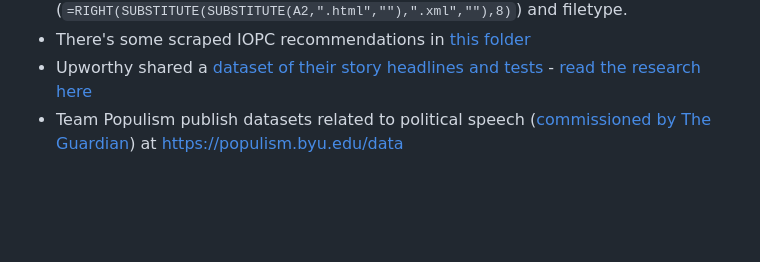
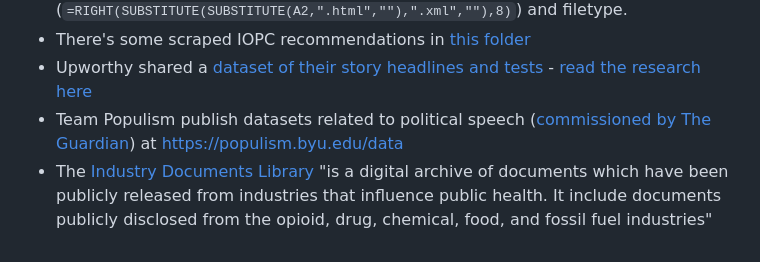
Before and after one commit to paulbradshaw/dealingwithdocuments, a Markdown page: README.md, the part around the change. GitHub-like rendering; blank space fills up the shorter version.

```diff
--- a/README.md
+++ b/README.md
@@ -81,3 +81,4 @@ Other tools are bookmarked at [https://pinboard.in/u:paulbradshaw/t:text+tools](
 * There's some scraped IOPC recommendations in [this folder](https://github.com/paulbradshaw/dealingwithdocuments/tree/master/iopcreports)
 * Upworthy shared a [dataset of their story headlines and tests](https://springernature.figshare.com/articles/dataset/Metadata_record_for_The_Upworthy_Research_Archive_a_time_series_of_32_487_experiments_in_U_S_media/14442737) - [read the research here](https://www.nature.com/articles/s41597-021-00934-7)
 * Team Populism publish datasets related to political speech ([commissioned by The Guardian](https://www.theguardian.com/world/2019/mar/06/how-we-combed-leaders-speeches-to-gauge-populist-rise)) at https://populism.byu.edu/data
+* The [Industry Documents Library](https://www.industrydocuments.ucsf.edu/home/) "is a digital archive of documents which have been publicly released from industries that influence public health. It include documents publicly disclosed from the opioid, drug, chemical, food, and fossil fuel industries"
```
